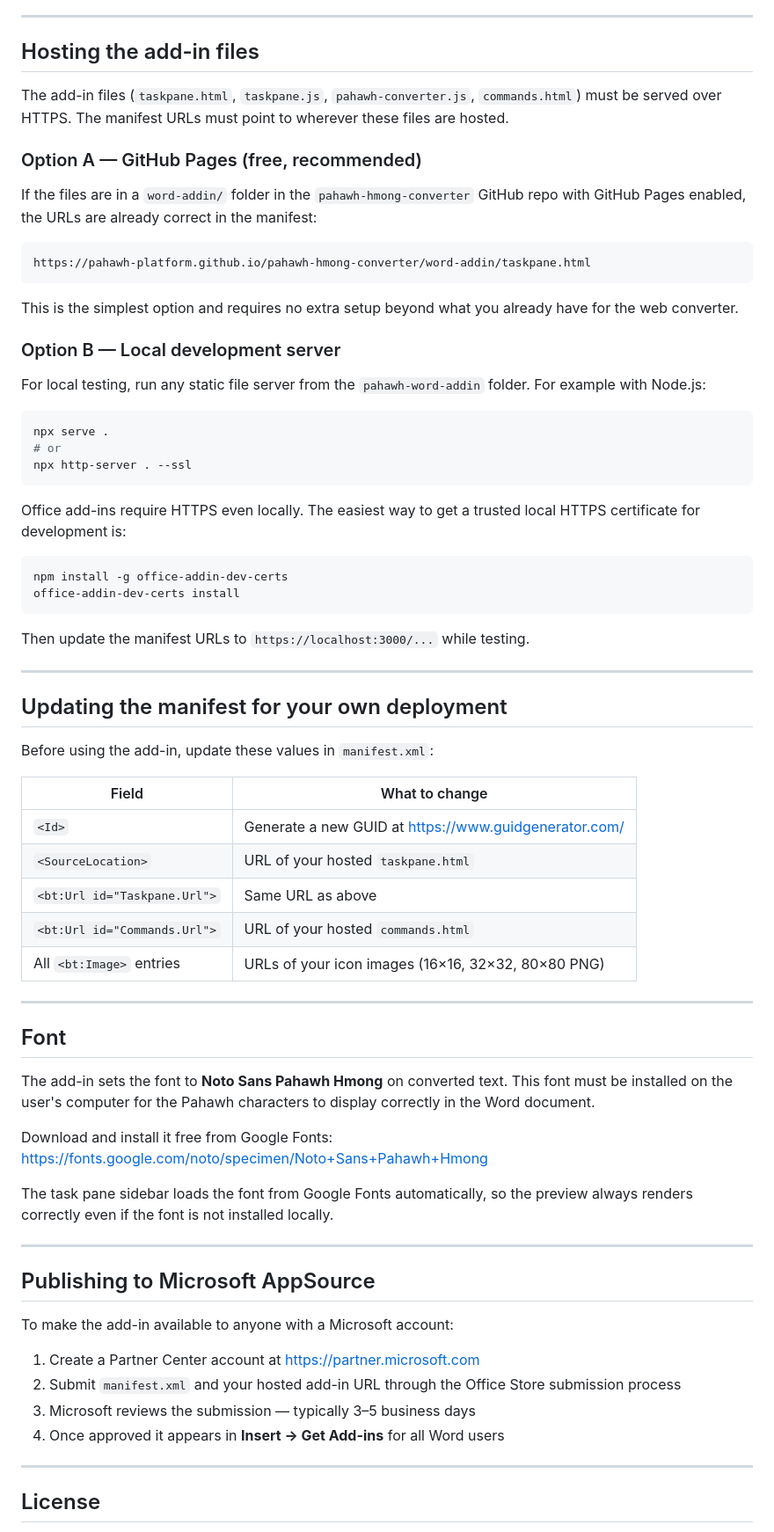
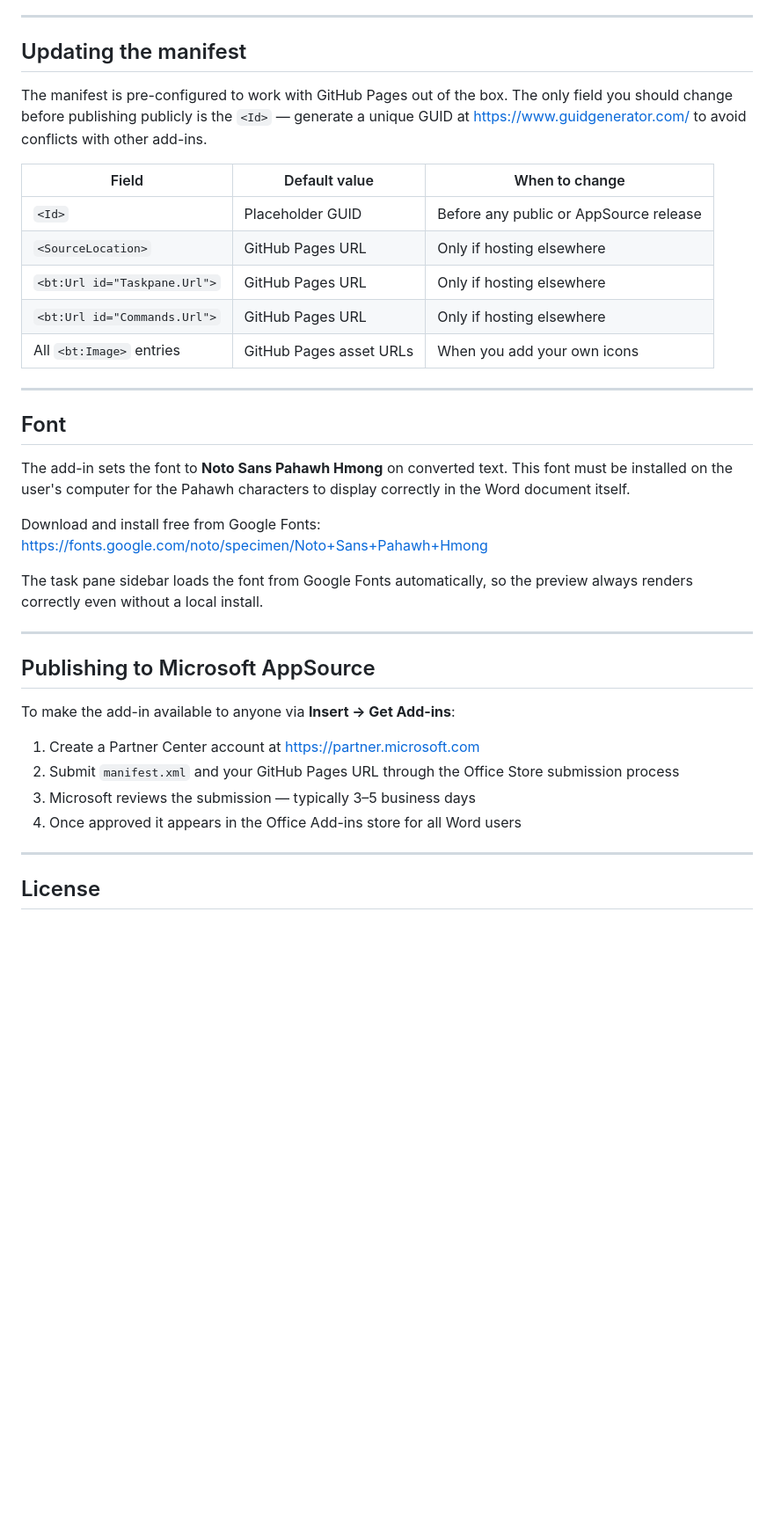
Before and after one commit to pahawh-platform/pahawh-hmong-converter, a Markdown page: word-addin/README.md, the part around one of its changes. Shown at 88% size. Drawn GitHub-style; blank space fills up the shorter version.

````diff
--- a/word-addin/README.md
+++ b/word-addin/README.md
@@ -65,74 +104,39 @@ If you are deploying to multiple users in an organisation, an admin can upload `
 
 ---
 
-## Hosting the add-in files
+## Updating the manifest
 
-The add-in files (`taskpane.html`, `taskpane.js`, `pahawh-converter.js`, `commands.html`) must be served over HTTPS. The manifest URLs must point to wherever these files are hosted.
+The manifest is pre-configured to work with GitHub Pages out of the box. The only field you should change before publishing publicly is the `<Id>` — generate a unique GUID at https://www.guidgenerator.com/ to avoid conflicts with other add-ins.
 
-### Option A — GitHub Pages (free, recommended)
-
-If the files are in a `word-addin/` folder in the `pahawh-hmong-converter` GitHub repo with GitHub Pages enabled, the URLs are already correct in the manifest:
-
-```
-https://pahawh-platform.github.io/pahawh-hmong-converter/word-addin/taskpane.html
-```
-
-This is the simplest option and requires no extra setup beyond what you already have for the web converter.
-
-### Option B — Local development server
-
-For local testing, run any static file server from the `pahawh-word-addin` folder. For example with Node.js:
-
-```bash
-npx serve .
-# or
-npx http-server . --ssl
-```
-
-Office add-ins require HTTPS even locally. The easiest way to get a trusted local HTTPS certificate for development is:
-
-```bash
-npm install -g office-addin-dev-certs
-office-addin-dev-certs install
-```
-
-Then update the manifest URLs to `https://localhost:3000/...` while testing.
-
----
-
-## Updating the manifest for your own deployment
-
-Before using the add-in, update these values in `manifest.xml`:
-
-| Field | What to change |
-|---|---|
-| `<Id>` | Generate a new GUID at https://www.guidgenerator.com/ |
-| `<SourceLocation>` | URL of your hosted `taskpane.html` |
-| `<bt:Url id="Taskpane.Url">` | Same URL as above |
-| `<bt:Url id="Commands.Url">` | URL of your hosted `commands.html` |
-| All `<bt:Image>` entries | URLs of your icon images (16×16, 32×32, 80×80 PNG) |
+| Field | Default value | When to change |
+|---|---|---|
+| `<Id>` | Placeholder GUID | Before any public or AppSource release |
+| `<SourceLocation>` | GitHub Pages URL | Only if hosting elsewhere |
+| `<bt:Url id="Taskpane.Url">` | GitHub Pages URL | Only if hosting elsewhere |
+| `<bt:Url id="Commands.Url">` | GitHub Pages URL | Only if hosting elsewhere |
+| All `<bt:Image>` entries | GitHub Pages asset URLs | When you add your own icons |
 
 ---
 
 ## Font
 
-The add-in sets the font to **Noto Sans Pahawh Hmong** on converted text. This font must be installed on the user's computer for the Pahawh characters to display correctly in the Word document.
+The add-in sets the font to **Noto Sans Pahawh Hmong** on converted text. This font must be installed on the user's computer for the Pahawh characters to display correctly in the Word document itself.
 
-Download and install it free from Google Fonts:
+Download and install free from Google Fonts:
 https://fonts.google.com/noto/specimen/Noto+Sans+Pahawh+Hmong
 
-The task pane sidebar loads the font from Google Fonts automatically, so the preview always renders correctly even if the font is not installed locally.
+The task pane sidebar loads the font from Google Fonts automatically, so the preview always renders correctly even without a local install.
 
 ---
 
 ## Publishing to Microsoft AppSource
 
-To make the add-in available to anyone with a Microsoft account:
+To make the add-in available to anyone via **Insert → Get Add-ins**:
 
 1. Create a Partner Center account at https://partner.microsoft.com
-2. Submit `manifest.xml` and your hosted add-in URL through the Office Store submission process
+2. Submit `manifest.xml` and your GitHub Pages URL through the Office Store submission process
 3. Microsoft reviews the submission — typically 3–5 business days
-4. Once approved it appears in **Insert → Get Add-ins** for all Word users
+4. Once approved it appears in the Office Add-ins store for all Word users
 
 ---
 
````
Also changed, not shown: other parts of word-addin/README.md (+59 -20 lines).
